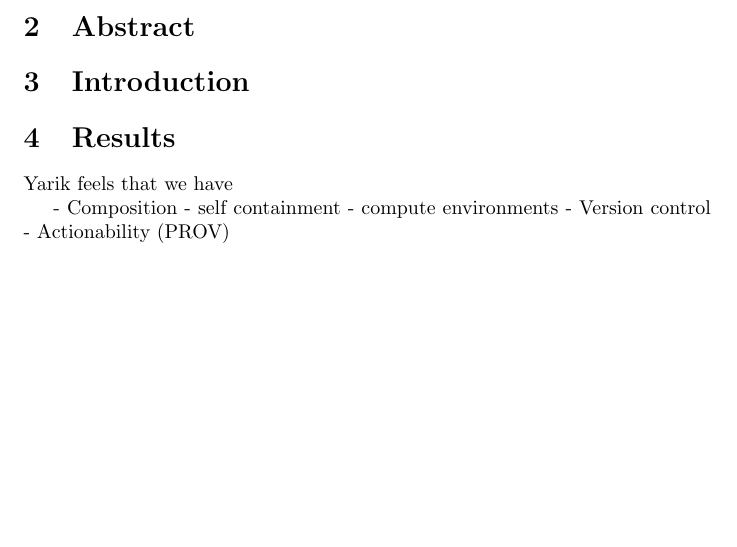
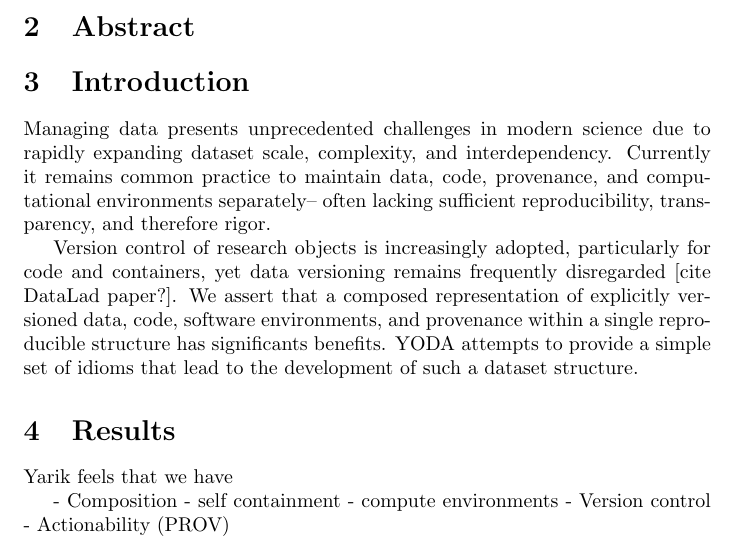
Before and after one commit to asmacdo/yoda, a LaTeX document (main.tex): part of page 1 of 2, cut so that both start at the same text, the shorter picture padded with empty space. Compiled offline with pdfLaTeX.

Commit message:
Establish the description of field, problem statement, and goal

```diff
--- a/main.tex
+++ b/main.tex
@@ -20,8 +20,13 @@
 
 \section{Introduction}
 
-% Yarik: start with description of the field and problem statement,  general notion of all sciences becoming increasingly empirical. Data is integral part. But people manage code, containers and data all separate without necessarily having consolidated represenation allowing to re-gather/establish all involved components . Versioning of data is usually disregarded...
-% Then briefly introduce version control for data, state that versioning usually present for containers and even more often code
+Managing data presents unprecedented challenges in modern science due to rapidly expanding dataset scale, complexity, and interdependency.
+Currently it remains common practice to maintain data, code, provenance, and computational environments separately-- often lacking sufficient reproducibility, transparency, and therefore rigor.
+
+Version control of research objects is increasingly adopted, particularly for code and containers, yet data versioning remains frequently disregarded [cite DataLad paper?].
+We assert that a composed representation of explicitly versioned data, code, software environments, and provenance within a single reproducible structure has significants benefits.
+YODA attempts to provide a simple set of idioms that lead to the development of such a dataset structure.
+
 % Composition remains "an issue"
 % Often relates to "provenance"
 % **Introduce existing compositional patterns (references/urls), frictionless data, BIDS (bids uri, SourceDatasets, code/), other approaches to describe; Actionability: PROV **
```
